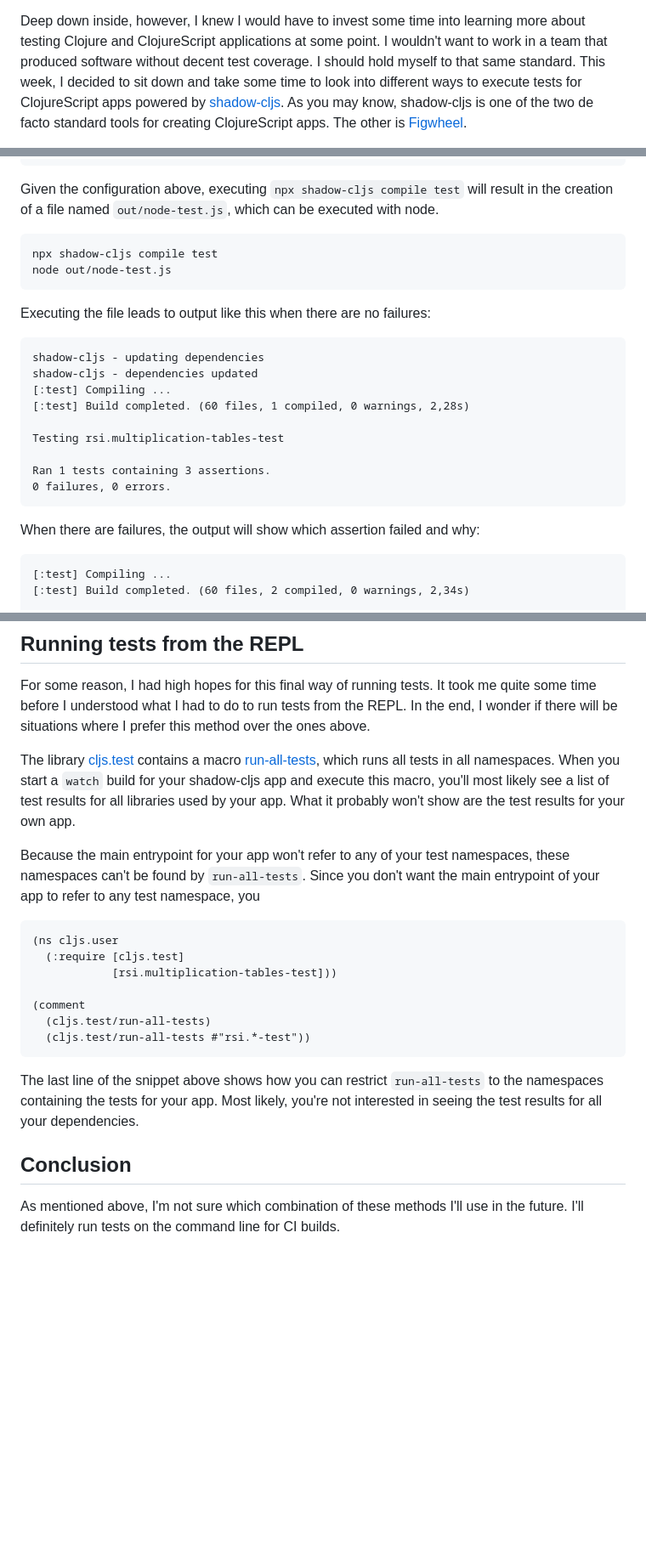
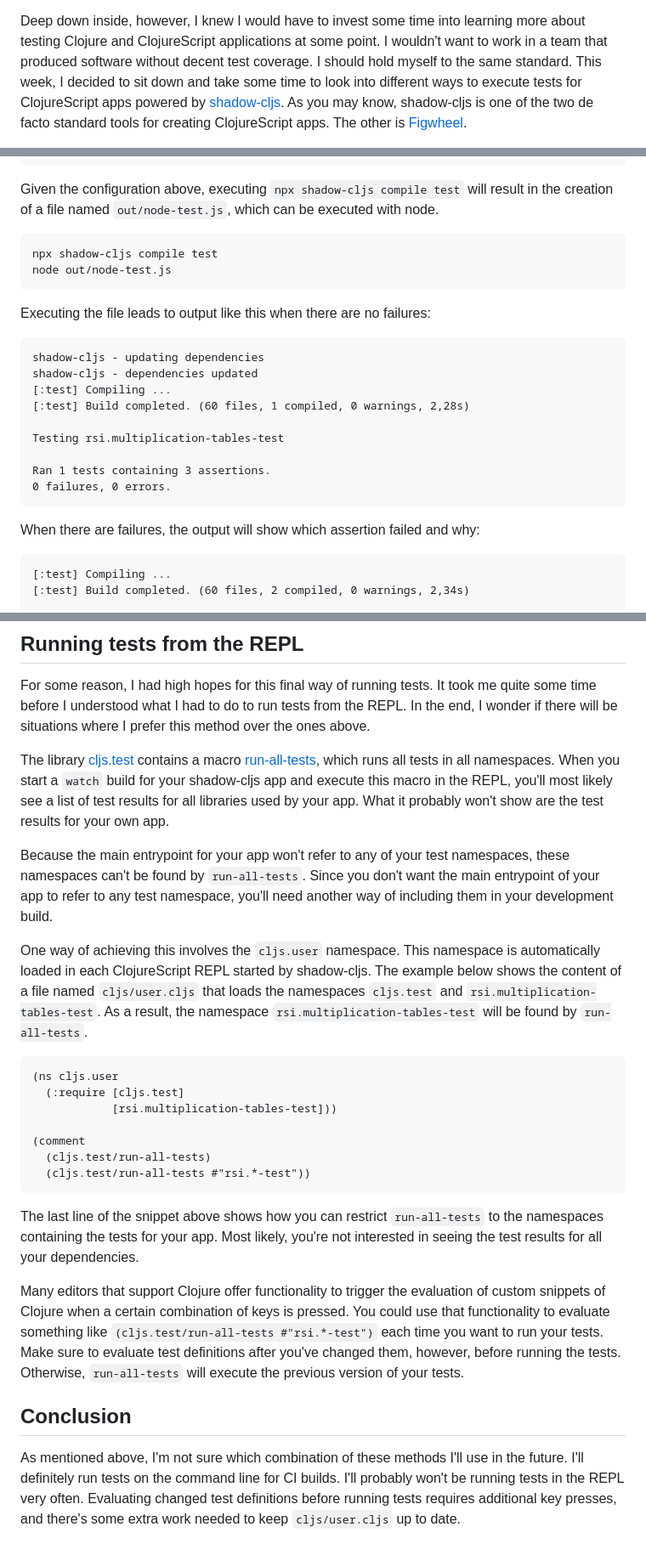
Before and after one commit to cofx22/blog, a Markdown page: posts/shadow-cljs-tests.md, 3 parts joined by grey strips. Shown at 85% size. Drawn GitHub-style; blank space fills up the shorter version.

Commit message:
Wrap up post about shadow-cljs and tests

````diff
--- a/posts/shadow-cljs-tests.md
+++ b/posts/shadow-cljs-tests.md
@@ -14,7 +14,7 @@ As a result, I wrote a few tests for these applications, but not nearly as many
 
 Deep down inside, however, I knew I would have to invest some time into learning more about testing Clojure and ClojureScript applications at some point.
 I wouldn't want to work in a team that produced software without decent test coverage.
-I should hold myself to that same standard.
+I should hold myself to the same standard.
 This week, I decided to sit down and take some time to look into different ways to execute tests for ClojureScript apps powered by [shadow-cljs](https://github.com/thheller/shadow-cljs).
 As you may know, shadow-cljs is one of the two de facto standard tools for creating ClojureScript apps.
 The other is [Figwheel](https://figwheel.org/).
@@ -44,14 +44,14 @@ Additional configuration options are described in the [user guide for shadow-clj
 
 Given the configuration above, executing `npx shadow-cljs compile test` will result in the creation of a file named `out/node-test.js`, which can be executed with node.
 
-```bash
+```shell-session
 npx shadow-cljs compile test
 node out/node-test.js
 ```
 
 Executing the file leads to output like this when there are no failures:
 
-```clojure
+```shell-session
 shadow-cljs - updating dependencies
 shadow-cljs - dependencies updated
 [:test] Compiling ...
@@ -65,7 +65,7 @@ Ran 1 tests containing 3 assertions.
 
 When there are failures, the output will show which assertion failed and why:
 
-```clojure
+```shell-session
 [:test] Compiling ...
 [:test] Build completed. (60 files, 2 compiled, 0 warnings, 2,34s)
 
@@ -151,11 +151,16 @@ It took me quite some time before I understood what I had to do to run tests fro
 In the end, I wonder if there will be situations where I prefer this method over the ones above.
 
 The library [cljs.test](https://clojurescript.org/tools/testing) contains a macro [run-all-tests](https://cljs.github.io/api/cljs.test/run-all-tests), which runs all tests in all namespaces.
-When you start a `watch` build for your shadow-cljs app and execute this macro, you'll most likely see a list of test results for all libraries used by your app.
+When you start a `watch` build for your shadow-cljs app and execute this macro in the REPL, you'll most likely see a list of test results for all libraries used by your app.
 What it probably won't show are the test results for your own app.
 
 Because the main entrypoint for your app won't refer to any of your test namespaces, these namespaces can't be found by `run-all-tests`.
-Since you don't want the main entrypoint of your app to refer to any test namespace, you
+Since you don't want the main entrypoint of your app to refer to any test namespace, you'll need another way of including them in your development build.
+
+One way of achieving this involves the `cljs.user` namespace.
+This namespace is automatically loaded in each ClojureScript REPL started by shadow-cljs.
+The example below shows the content of a file named `cljs/user.cljs` that loads the namespaces `cljs.test` and `rsi.multiplication-tables-test`.
+As a result, the namespace `rsi.multiplication-tables-test` will be found by `run-all-tests`.
 
 ```clojure
 (ns cljs.user
@@ -170,7 +175,14 @@ Since you don't want the main entrypoint of your app to refer to any test namesp
 The last line of the snippet above shows how you can restrict `run-all-tests` to the namespaces containing the tests for your app.
 Most likely, you're not interested in seeing the test results for all your dependencies.
 
+Many editors that support Clojure offer functionality to trigger the evaluation of custom snippets of Clojure when a certain combination of keys is pressed.
+You could use that functionality to evaluate something like `(cljs.test/run-all-tests #"rsi.*-test")` each time you want to run your tests.
+Make sure to evaluate test definitions after you've changed them, however, before running the tests.
+Otherwise, `run-all-tests` will execute the previous version of your tests.
+
 ## Conclusion
 
 As mentioned above, I'm not sure which combination of these methods I'll use in the future.
 I'll definitely run tests on the command line for CI builds.
+I'll probably won't be running tests in the REPL very often.
+Evaluating changed test definitions before running tests requires additional key presses, and there's some extra work needed to keep `cljs/user.cljs` up to date.
````
Also changed, not shown: other parts of posts/shadow-cljs-tests.md (+3 -3 lines).
